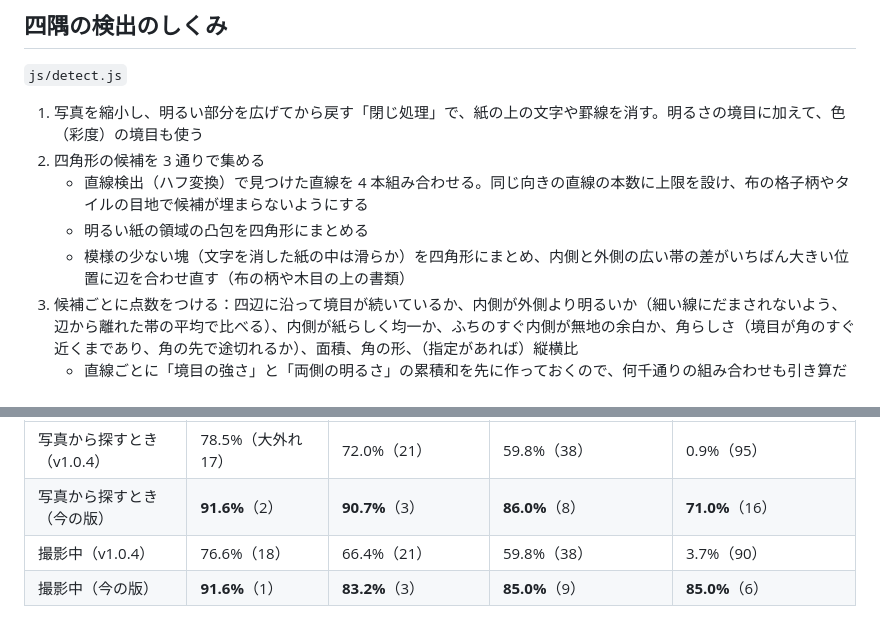
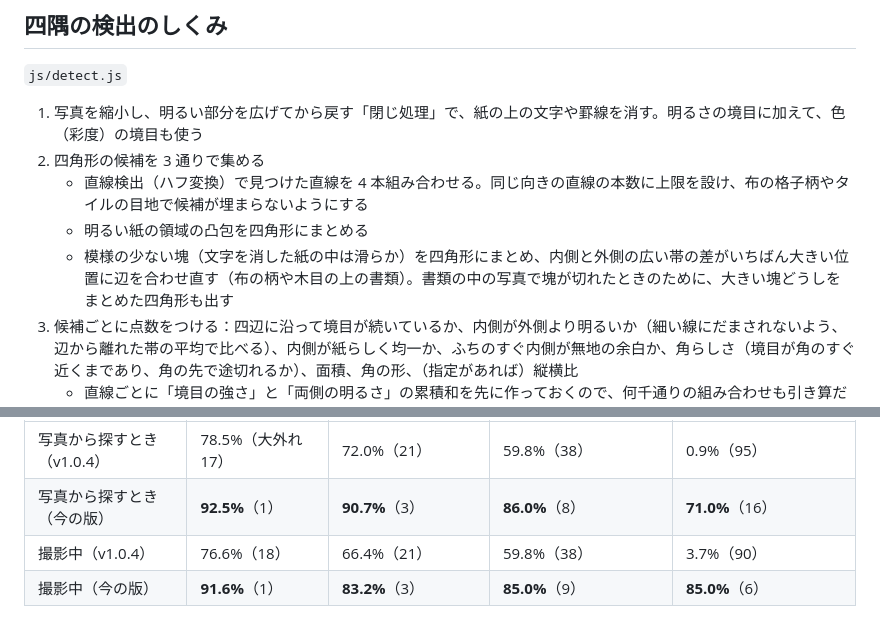
Before and after one commit to taniuchi0707/hyper-scanner, a Markdown page: README.md, 2 parts joined by grey strips. GitHub-like rendering.

Commit message:
README: 写真から探すときの結果（92.5%）と、塊をまとめた候補を書き足す
Co-Authored-By: Claude Opus 5.5 <noreply@anthropic.com>

```diff
--- a/README.md
+++ b/README.md
@@ -51,7 +51,7 @@ Play プロテクトの確認が出たときは「インストールする」を
 2. 四角形の候補を 3 通りで集める
    - 直線検出（ハフ変換）で見つけた直線を 4 本組み合わせる。同じ向きの直線の本数に上限を設け、布の格子柄やタイルの目地で候補が埋まらないようにする
    - 明るい紙の領域の凸包を四角形にまとめる
-   - 模様の少ない塊（文字を消した紙の中は滑らか）を四角形にまとめ、内側と外側の広い帯の差がいちばん大きい位置に辺を合わせ直す（布の柄や木目の上の書類）
+   - 模様の少ない塊（文字を消した紙の中は滑らか）を四角形にまとめ、内側と外側の広い帯の差がいちばん大きい位置に辺を合わせ直す（布の柄や木目の上の書類）。書類の中の写真で塊が切れたときのために、大きい塊どうしをまとめた四角形も出す
 3. 候補ごとに点数をつける：四辺に沿って境目が続いているか、内側が外側より明るいか（細い線にだまされないよう、辺から離れた帯の平均で比べる）、内側が紙らしく均一か、ふちのすぐ内側が無地の余白か、角らしさ（境目が角のすぐ近くまであり、角の先で途切れるか）、面積、角の形、（指定があれば）縦横比
    - 直線ごとに「境目の強さ」と「両側の明るさ」の累積和を先に作っておくので、何千通りの組み合わせも引き算だけで採点できる
    - 上位の候補だけを、内側の様子まで含めて採点し直す
@@ -92,7 +92,7 @@ node tests/run-bench.mjs "n=108&long=480&refine=1600" "n=108&real=1&long=384&qui
 | | ふつう | 実際の邪魔あり（`real`） | 周りにほかの書類（`clutter`） | 地の色が濃い書類（`darkdoc`） |
 | --- | --- | --- | --- | --- |
 | 写真から探すとき（v1.0.4） | 78.5%（大外れ 17） | 72.0%（21） | 59.8%（38） | 0.9%（95） |
-| 写真から探すとき（今の版） | **91.6%**（2） | **90.7%**（3） | **86.0%**（8） | **71.0%**（16） |
+| 写真から探すとき（今の版） | **92.5%**（1） | **90.7%**（3） | **86.0%**（8） | **71.0%**（16） |
 | 撮影中（v1.0.4） | 76.6%（18） | 66.4%（21） | 59.8%（38） | 3.7%（90） |
 | 撮影中（今の版） | **91.6%**（1） | **83.2%**（3） | **85.0%**（9） | **85.0%**（6） |
 
```
